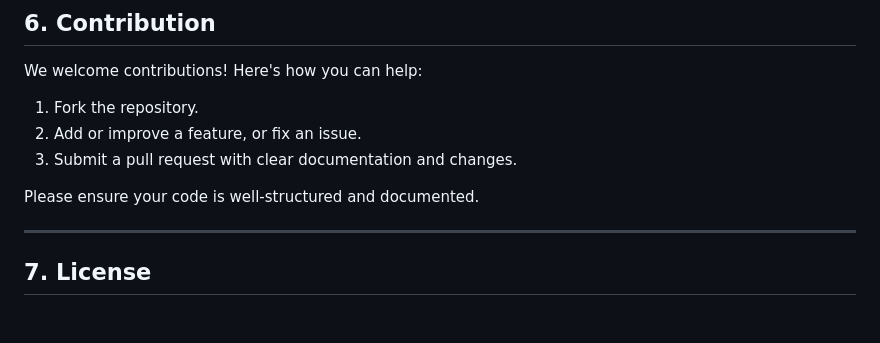
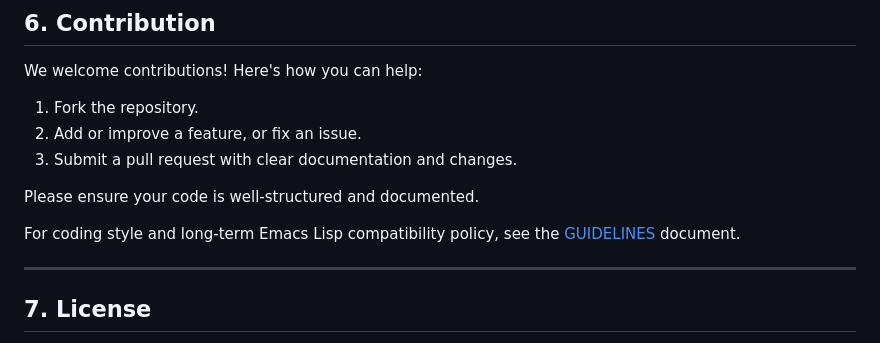
Before and after one commit to id774/dot_emacs, a Markdown page: README.md, the part around the change. Drawn GitHub-style; blank space fills up the shorter version.

Commit message:
338 Link GUIDELINES in README for Emacs Lisp compatibility policy

```diff
--- a/README.md
+++ b/README.md
@@ -112,6 +112,9 @@ We welcome contributions! Here's how you can help:
 
 Please ensure your code is well-structured and documented.
 
+For coding style and long-term Emacs Lisp compatibility policy,
+see the [GUIDELINES](doc/GUIDELINES) document.
+
 ---
 
 ## 7. License
```
